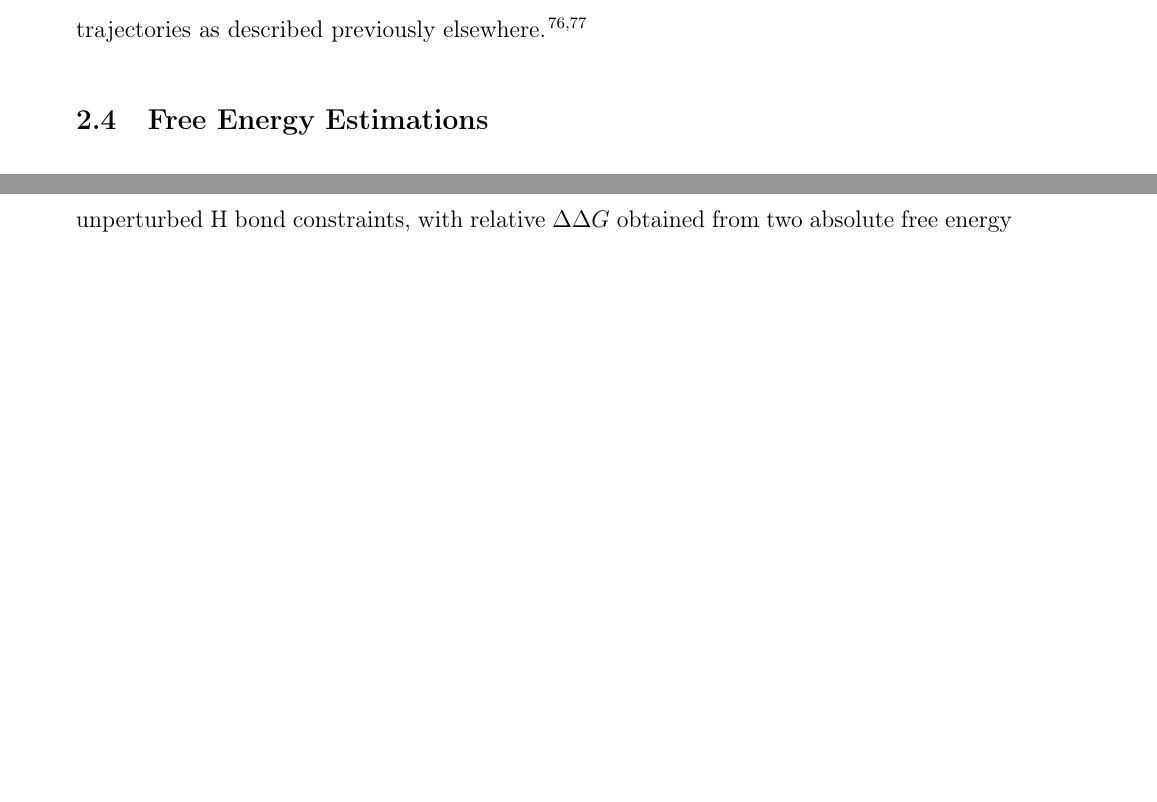
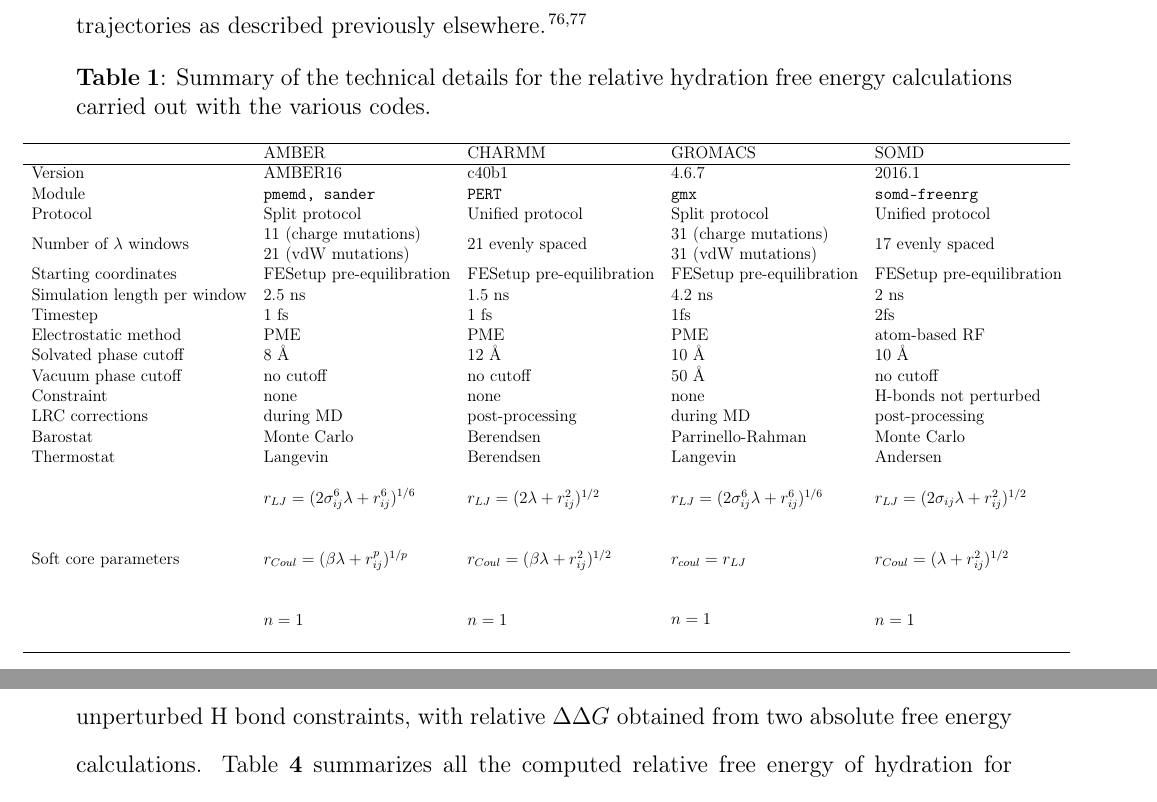
Before and after one commit to MobleyLab/relative-solvation-paper, a LaTeX paper (reprod.tex): two parts of pages 18 and 31 of 50 before the commit and two parts of pages 18 and 32 of 50 after it, joined at a grey line, cut so that both start at the same text, the shorter picture padded with empty space. Compiled offline with pdfLaTeX; a LaTeX package or settings file that is missing is left out.

Commit message:
Added a summary table at the end of the RAFE Setup section, to enlist all the differences between softwares

```diff
--- a/reprod.tex
+++ b/reprod.tex
@@ -677,6 +674,45 @@
 specifically $n = 0$ for Coulombic interactions and $\alpha = 2.0$ for the LJ potential~\cite{doi:10.1021/ct700081t}.
 %Long Range Correction (LRC) term
 Additionally, an end-point correction for truncated VdW potentials was applied by post-processing of end-state trajectories as described previously elsewhere.~\cite{shirtsLRC,BosisioHG}
+
+
+\begin{table}[]
+\centering
+\caption{Summary of the technical details for the relative hydration free energy calculations carried out with the various codes.}
+\label{tab:resumeSpecifications}
+\makebox[\textwidth][c]{
+\resizebox{0.7\width}{!}{
+\begin{tabular}{lllll}
+\hline
+ &  AMBER & CHARMM & GROMACS & SOMD  \\                                                                                                                                             \hline
+Version & AMBER16   & c40b1  & 4.6.7 & 2016.1 \\
+Module  & \progname{pmemd, sander}  & \progname{PERT} & \progname{gmx} & \progname{somd-freenrg}\\
+Protocol& Split protocol  & Unified protocol & Split protocol & Unified protocol\\
+Number of $\lambda$ windows
+	& \begin{tabular}[c]{@{}l@{}}11 (charge mutations)\\ 21 (vdW mutations)\end{tabular}                                                                            & 21 evenly spaced                                                                                                                                    & \begin{tabular}[c]{@{}l@{}}31 (charge mutations)\\ 31 (vdW mutations)\end{tabular}
+	& 17 evenly spaced\\
+Starting coordinates  & FESetup pre-equilibration   & FESetup pre-equilibration   & FESetup pre-equilibration   & FESetup pre-equilibration  \\
+Simulation length per window & 2.5 ns  & 1.5 ns &  4.2 ns & 2 ns\\
+Timestep& 1 fs  & 1 fs & 1fs & 2fs\\
+Electrostatic method & PME   & PME & PME & atom-based RF\\
+Solvated phase cutoff& 8 \AA{} & 12 \AA{} & 10 \AA{} & 10 \AA{}\\
+Vacuum phase cutoff  & no cutoff & no cutoff & 50 \AA{} & no cutoff\\
+Constraint  & none  & none & none & H-bonds not perturbed\\
+LRC corrections   & during MD  & post-processing & during MD & post-processing\\
+Barostat  & Monte Carlo & Berendsen & Parrinello-Rahman & Monte Carlo \\
+Thermostat & Langevin   & Berendsen & Langevin          & Andersen \\
+\\
+Soft core parameters         & \begin{tabular}[c]{@{}l@{}}$r_{LJ}=(2\sigma_{ij}^6 \lambda + r_{ij}^6)^{1/6}$\\ \\ \\ $r_{Coul} = (\beta \lambda + r^p_{ij})^{1/p}$\\ \\ \\ $n=1$\end{tabular}
+			     & \begin{tabular}[c]{@{}l@{}}$r_{LJ}=(2\lambda + r^2_{ij})^{1/2}$\\ \\ \\ $r_{Coul} = (\beta \lambda + r_{ij}^2)^{1/2}$\\ \\ \\ $n=1$\end{tabular}
+			     & \begin{tabular}[c]{@{}l@{}}$r_{LJ} = (2\sigma_{ij}^{6}\lambda + r_{ij}^6)^{1/6}$\\ \\ \\ $r_{coul} = r_{LJ}$\\ \\ \\ $n=1$\end{tabular}
+			     & \begin{tabular}[c]{@{}l@{}}$r_{LJ} = (2\sigma_{ij}\lambda +  r^2_{ij})^{1/2}$\\ \\ \\ $r_{Coul} = (\lambda + r^2_{ij} )^{1/2}$\\ \\ \\ $n=1$\end{tabular} \\
+                             &                                                                                                                                                                &                                                                                                                                                     &                                                                                                                                         &                                                                                                                                                           \\ \hline
+\end{tabular}%
+}
+}
+\end{table}
+
+\newpage
 
 \subsection{Free Energy Estimations}
 \label{sec:analysis}
```
Also changed, not shown: reprod.tex (3 more changed lines).
